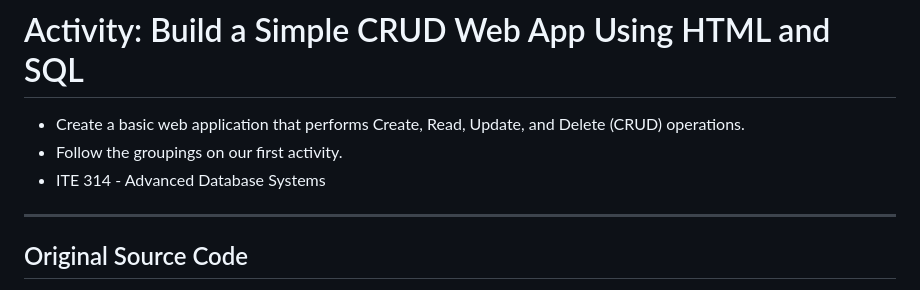
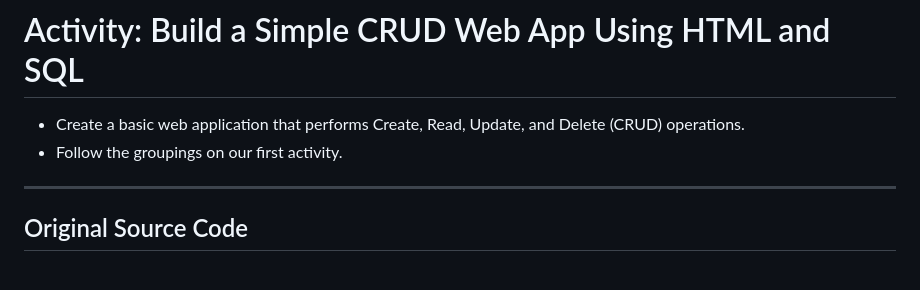
Before and after one commit to fpaulpalis/studentcrud, a Markdown page: README.md, the part around the change. Drawn GitHub-style.

```diff
--- a/README.md
+++ b/README.md
@@ -1,7 +1,6 @@
 # Activity: Build a Simple CRUD Web App Using HTML and SQL
 - Create a basic web application that performs Create, Read, Update, and Delete (CRUD) operations.
 - Follow the groupings on our first activity.
-- ITE 314 - Advanced Database Systems
 
 -----
 
```
